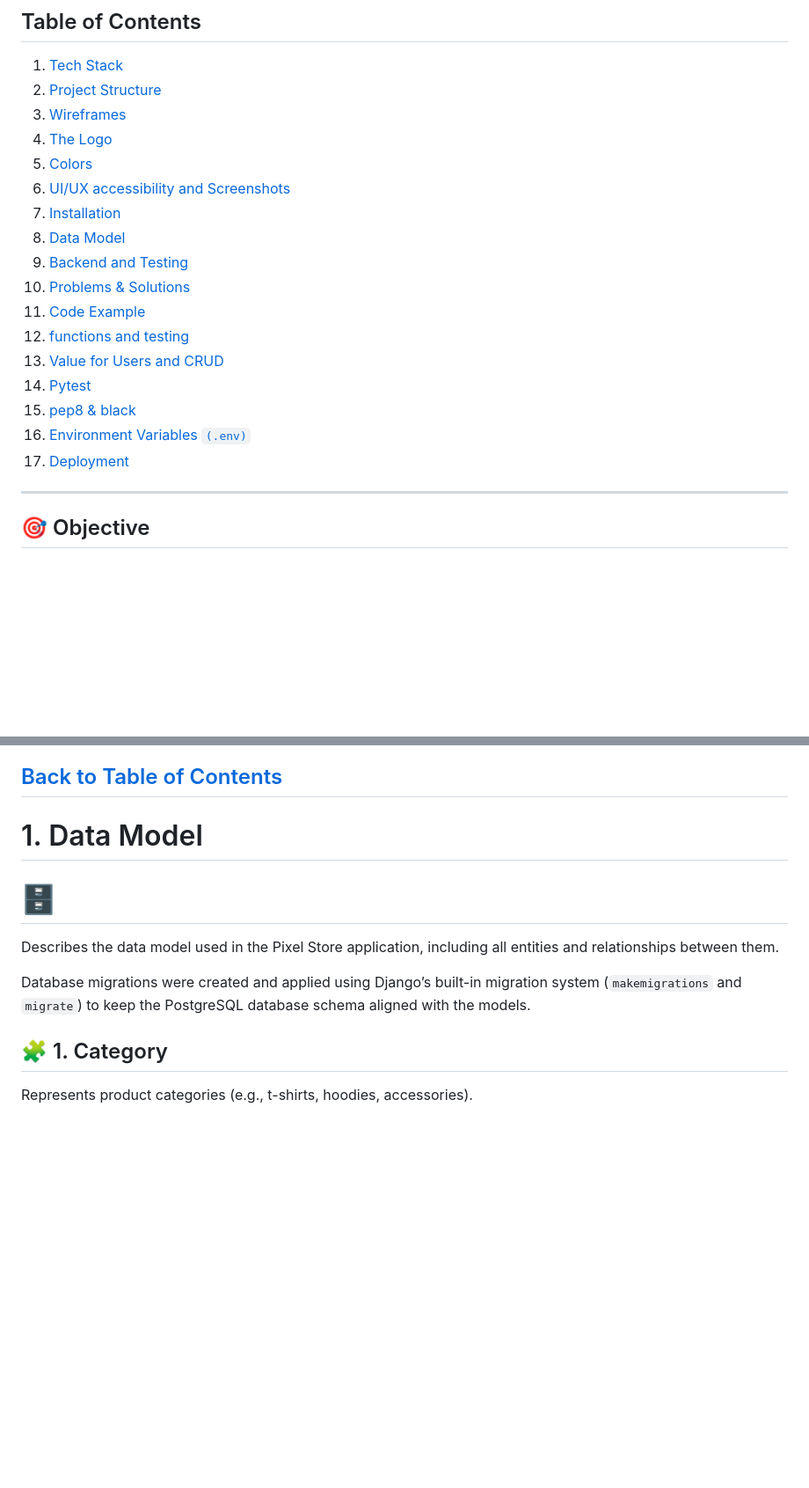
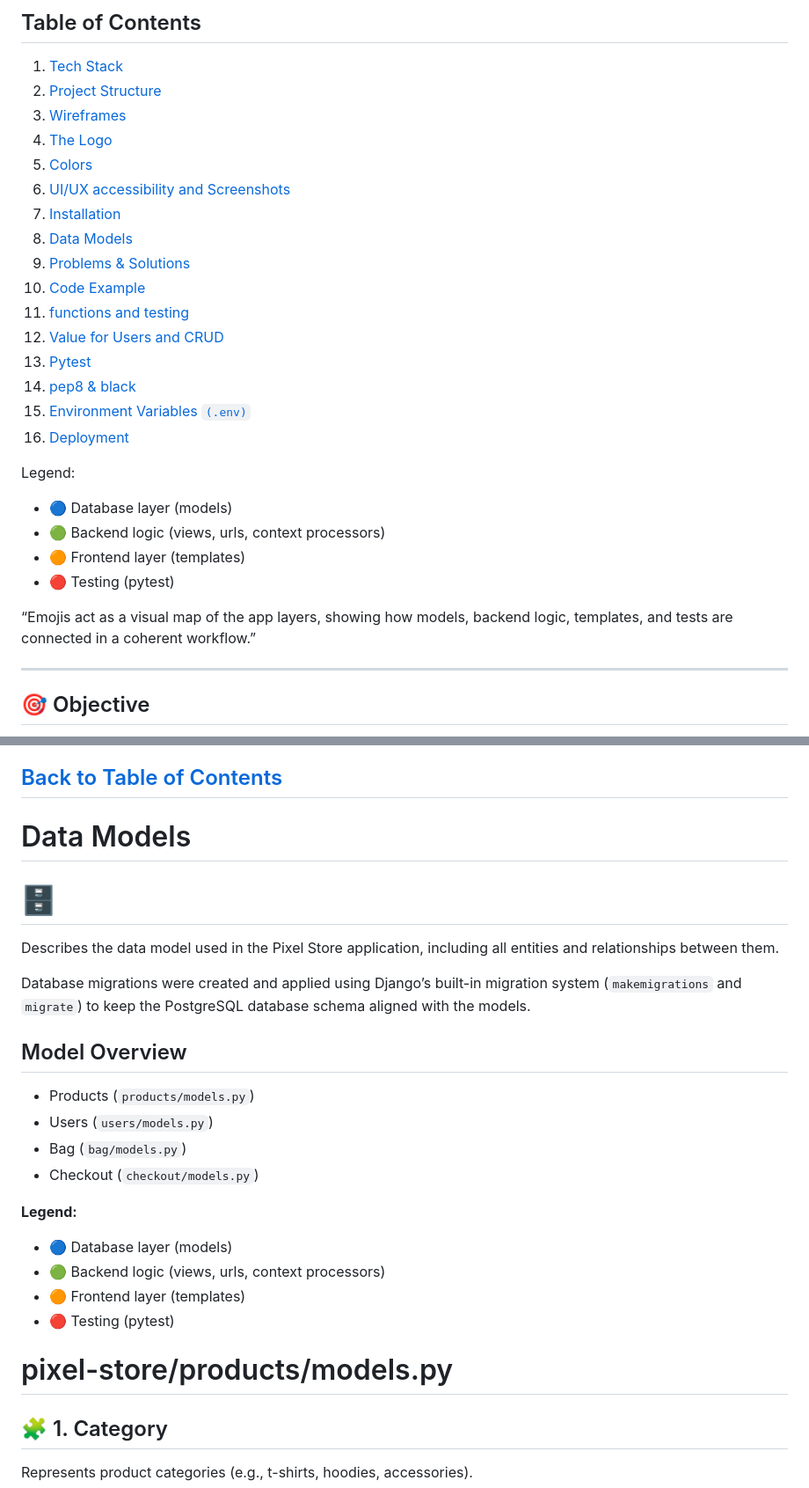
Before and after one commit to ToniEstarlich/pixel-store, a Markdown page: README.md, 2 parts joined by grey strips. Shown at 88% size. Rendered like a GitHub page; blank space fills up the shorter version.

Commit message:
add information to README

```diff
--- a/README.md
+++ b/README.md
@@ -39,16 +39,24 @@ The live version of the project is accessible here:
 5. [Colors](#colors)
 6. [UI/UX accessibility and Screenshots](#ux--accessibility)
 7. [Installation](#installation)
-8. [Data Model](#1-data-model)
-9. [Backend and Testing](#backend-and-testing)
-10. [Problems & Solutions](#problems--solutions)
-11. [Code Example](#code-example)
-12. [functions and testing](#the-functions-and-their-testing-on-the-pixel-store-app)
-13. [Value for Users and CRUD](#value-for-users)
-14. [Pytest](#testing)
-15. [pep8 & black](#code-quality-pep8--linters)
-16. [Environment Variables ``(.env)``](#environment-variables-env)
-17. [Deployment](#deployment)
+8. [Data Models](#data-models)
+9. [Problems & Solutions](#problems--solutions)
+10. [Code Example](#code-example)
+11. [functions and testing](#the-functions-and-their-testing-on-the-pixel-store-app)
+12. [Value for Users and CRUD](#value-for-users)
+13. [Pytest](#testing)
+14. [pep8 & black](#code-quality-pep8--linters)
+15. [Environment Variables ``(.env)``](#environment-variables-env)
+16. [Deployment](#deployment)
+
+Legend:
+
+- 🔵 Database layer (models)
+- 🟢 Backend logic (views, urls, context processors)
+- 🟠 Frontend layer (templates)
+- 🔴 Testing (pytest)
+
+“Emojis act as a visual map of the app layers, showing how models, backend logic, templates, and tests are connected in a coherent workflow.”
 
 ---
 
@@ -278,12 +286,26 @@ A custom 404 page was added to improve user experience when users navigate to a
 
 [Back to Table of Contents](#table-of-contents)
 ---
-# 1. Data Model
+# Data Models
 # 🗄
 Describes the data model used in the Pixel Store application, including all entities and relationships between them.
 
 Database migrations were created and applied using Django’s built-in migration system
 (`makemigrations` and `migrate`) to keep the PostgreSQL database schema aligned with the models.
+
+## Model Overview
+- Products (`products/models.py`)
+- Users (`users/models.py`)
+- Bag (`bag/models.py`)
+- Checkout (`checkout/models.py`)
+
+**Legend:**
+- 🔵 Database layer (models)
+- 🟢 Backend logic (views, urls, context processors)
+- 🟠 Frontend layer (templates)
+- 🔴 Testing (pytest)
+
+# pixel-store/products/models.py
 
 ## 🧩 1. Category
 
```
Also changed, not shown: other parts of README.md (+47 -11 lines).
